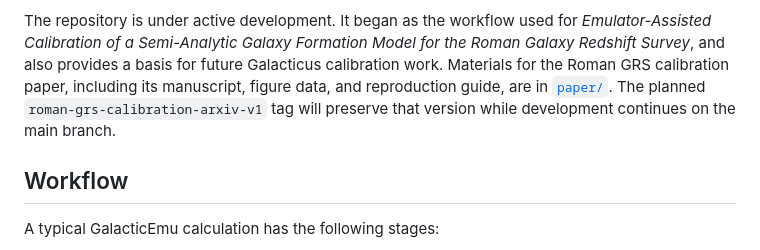
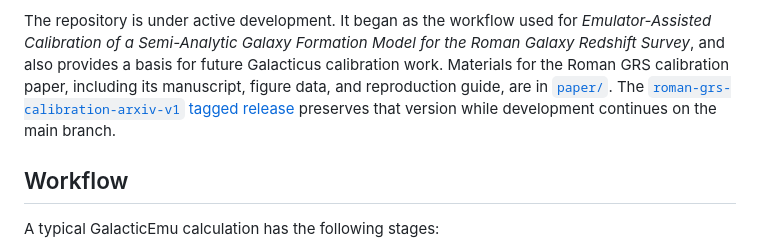
Before and after one commit to Andrew-Robertson/Galacticus-emulation, a Markdown page: README.md, the part around the change. Drawn GitHub-style.

Commit message:
Finalize arXiv v1 release documentation

```diff
--- a/README.md
+++ b/README.md
@@ -38,8 +38,9 @@ The repository is under active development. It began as the workflow used for
 the Roman Galaxy Redshift Survey*, and also provides a basis for future
 Galacticus calibration work. Materials for the Roman GRS calibration paper,
 including its manuscript, figure data, and reproduction guide, are in
-[`paper/`](paper/README.md). The planned `roman-grs-calibration-arxiv-v1` tag
-will preserve that version while development continues on the main branch.
+[`paper/`](paper/README.md). The
+[`roman-grs-calibration-arxiv-v1` tagged release](https://github.com/Andrew-Robertson/Galacticus-emulation/tree/roman-grs-calibration-arxiv-v1)
+preserves that version while development continues on the main branch.
 
 ## Workflow
 
```
Also changed, not shown: docs/public_release_checklist.md (+9 -4 lines).
